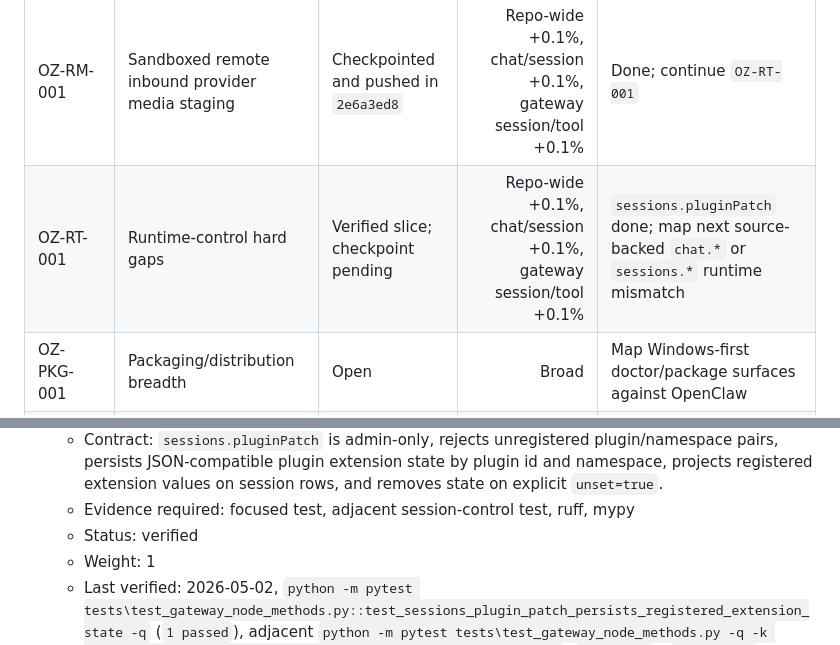
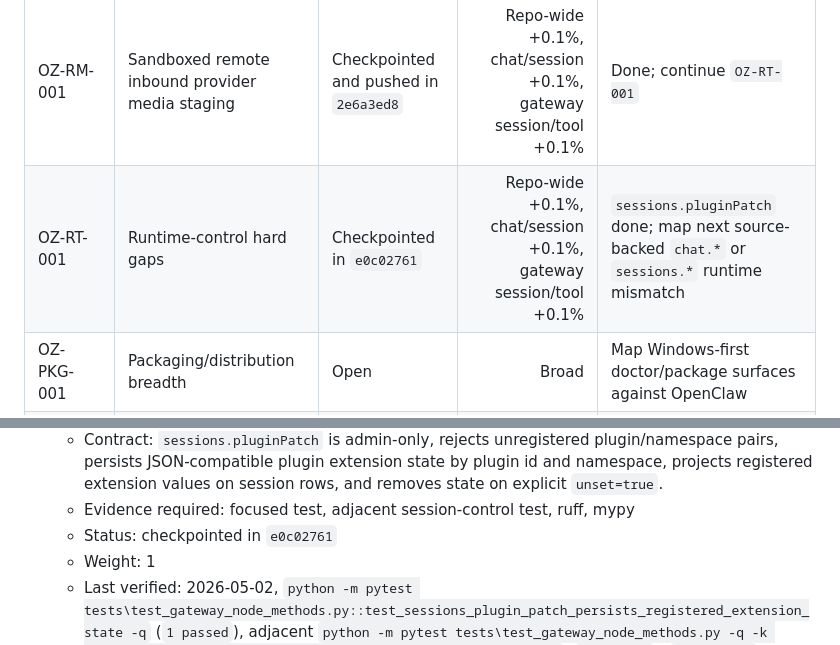
Before and after one commit to vgcman16/OpenZues, a Markdown page: docs/tracking/00-cross-repo-implementation-tracker.md, 2 parts joined by grey strips. Rendered like a GitHub page.

Commit message:
Record sessions plugin patch checkpoint

```diff
--- a/docs/tracking/00-cross-repo-implementation-tracker.md
+++ b/docs/tracking/00-cross-repo-implementation-tracker.md
@@ -49,7 +49,7 @@ Known untracked temp/log artifacts are unrelated and must remain unstaged.
 | ID | Area | Status | Percent Impact | Next Action |
 | --- | --- | --- | ---: | --- |
 | OZ-RM-001 | Sandboxed remote inbound provider media staging | Checkpointed and pushed in `2e6a3ed8` | Repo-wide +0.1%, chat/session +0.1%, gateway session/tool +0.1% | Done; continue `OZ-RT-001` |
-| OZ-RT-001 | Runtime-control hard gaps | Verified slice; checkpoint pending | Repo-wide +0.1%, chat/session +0.1%, gateway session/tool +0.1% | `sessions.pluginPatch` done; map next source-backed `chat.*` or `sessions.*` runtime mismatch |
+| OZ-RT-001 | Runtime-control hard gaps | Checkpointed in `e0c02761` | Repo-wide +0.1%, chat/session +0.1%, gateway session/tool +0.1% | `sessions.pluginPatch` done; map next source-backed `chat.*` or `sessions.*` runtime mismatch |
 | OZ-PKG-001 | Packaging/distribution breadth | Open | Broad | Map Windows-first doctor/package surfaces against OpenClaw |
 | OZ-PLUGIN-001 | Real installed plugin module import/activation | Open | Broad | Compare OpenClaw plugin activation/import lifecycle and implement next seam |
 | OZ-COMP-001 | Companion apps/nodes parity | Open | Broad | Inventory OpenClaw macOS/iOS/Android node behavior and choose first local bridge seam |
@@ -71,7 +71,7 @@ Known untracked temp/log artifacts are unrelated and must remain unstaged.
     by plugin id and namespace, projects registered extension values on
     session rows, and removes state on explicit `unset=true`.
   - Evidence required: focused test, adjacent session-control test, ruff, mypy
-  - Status: verified
+  - Status: checkpointed in `e0c02761`
   - Weight: 1
   - Last verified: 2026-05-02, `python -m pytest
     tests\test_gateway_node_methods.py::test_sessions_plugin_patch_persists_registered_extension_state
```
Also changed, not shown: docs/tracking/01-openzues-openclaw-parity-status.md (+1 -1 lines).
